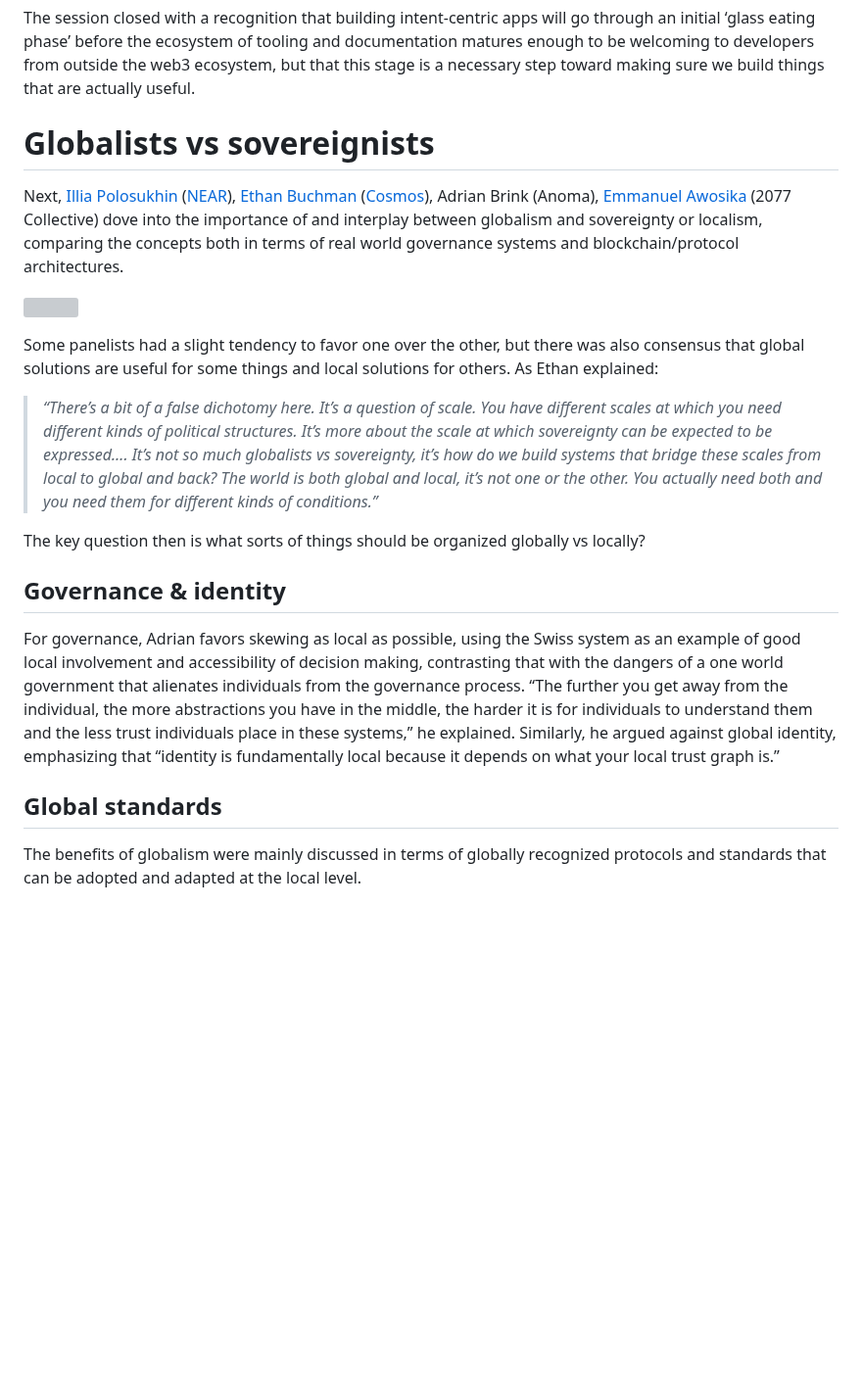
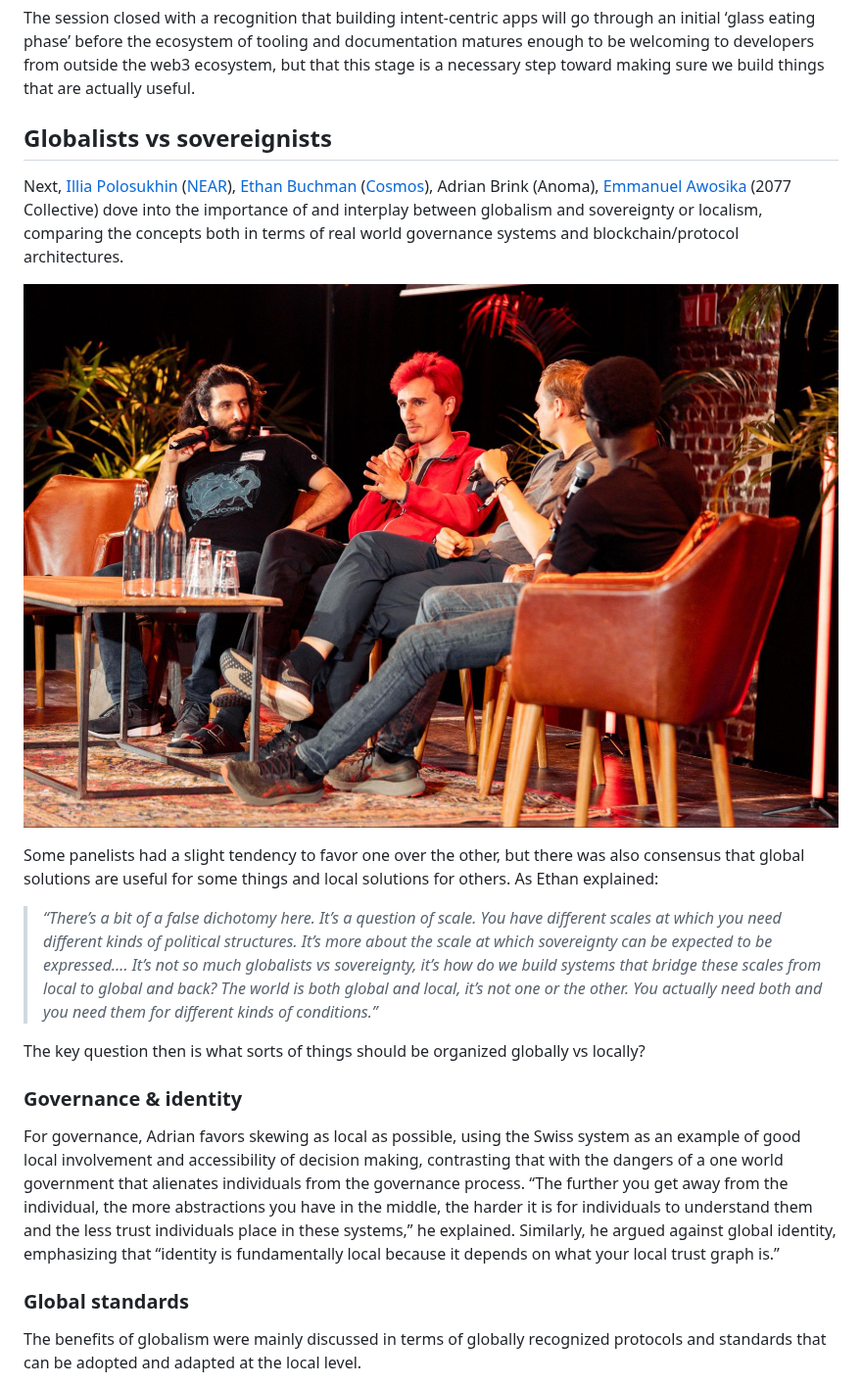
Before and after one commit to anoma/anoma-blog, a Markdown page: zach/tldw-intents-discussions-most-intents-takeaways.md, the part around one of its changes. Shown at 98% size. Rendered like a GitHub page; blank space fills up the shorter version; grey boxes are pictures that could not be loaded.

```diff
--- a/zach/tldw-intents-discussions-most-intents-takeaways.md
+++ b/zach/tldw-intents-discussions-most-intents-takeaways.md
@@ -110,10 +110,10 @@ Praneeth stressed the danger of building a new system that merely carries over e
 
 The session closed with a recognition that building intent-centric apps will go through an initial ‘glass eating phase’ before the ecosystem of tooling and documentation matures enough to be welcoming to developers from outside the web3 ecosystem, but that this stage is a necessary step toward making sure we build things that are actually useful.
 
-# Globalists vs sovereignists
+## Globalists vs sovereignists
 Next, [Illia Polosukhin](https://x.com/ilblackdragon) ([NEAR](https://x.com/NEARProtocol)), [Ethan Buchman](https://x.com/buchmanster) ([Cosmos](https://x.com/cosmos)), Adrian Brink (Anoma), [Emmanuel Awosika](https://x.com/eawosikaa) (2077 Collective) dove into the importance of and interplay between globalism and sovereignty or localism, comparing the concepts both in terms of real world governance systems and blockchain/protocol architectures.
 
-![](media/image8.png)
+![](media/image8.jpg)
 
 Some panelists had a slight tendency to favor one over the other, but there was also consensus that global solutions are useful for some things and local solutions for others. As Ethan explained:
 
@@ -121,10 +121,10 @@ Some panelists had a slight tendency to favor one over the other, but there was
 
 The key question then is what sorts of things should be organized globally vs locally?
 
-## Governance & identity
+### Governance & identity
 For governance, Adrian favors skewing as local as possible, using the Swiss system as an example of good local involvement and accessibility of decision making, contrasting that with the dangers of a one world government that alienates individuals from the governance process. “The further you get away from the individual, the more abstractions you have in the middle, the harder it is for individuals to understand them and the less trust individuals place in these systems,” he explained. Similarly, he argued against global identity, emphasizing that “identity is fundamentally local because it depends on what your local trust graph is.”
 
-## Global standards
+### Global standards
 The benefits of globalism were mainly discussed in terms of globally recognized protocols and standards that can be adopted and adapted at the local level.
 
 Ethan emphasized that global standards can actually help the expression of local sovereignty and can be useful from a human rights perspective, because they can enable individuals to exit from corrupt local systems. He used the example of money in the medieval period: local kings all had their own local coinage, but since those coins contained precious metals that conformed to a global standard of value, there was an exit opportunity in the sense that people could trade or melt down those coins for use in other jurisdictions.
```
Also changed, not shown: other parts of zach/tldw-intents-discussions-most-intents-takeaways.md (+23 -23 lines).
